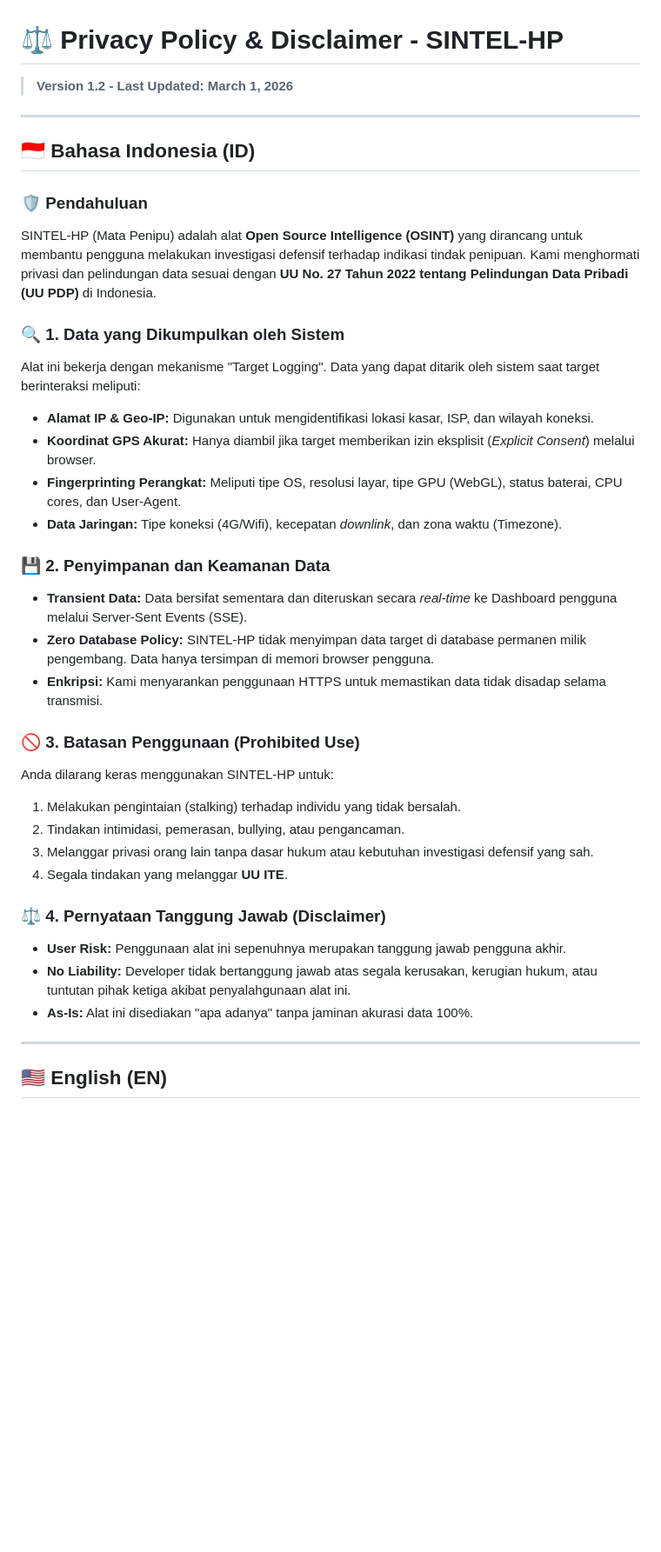
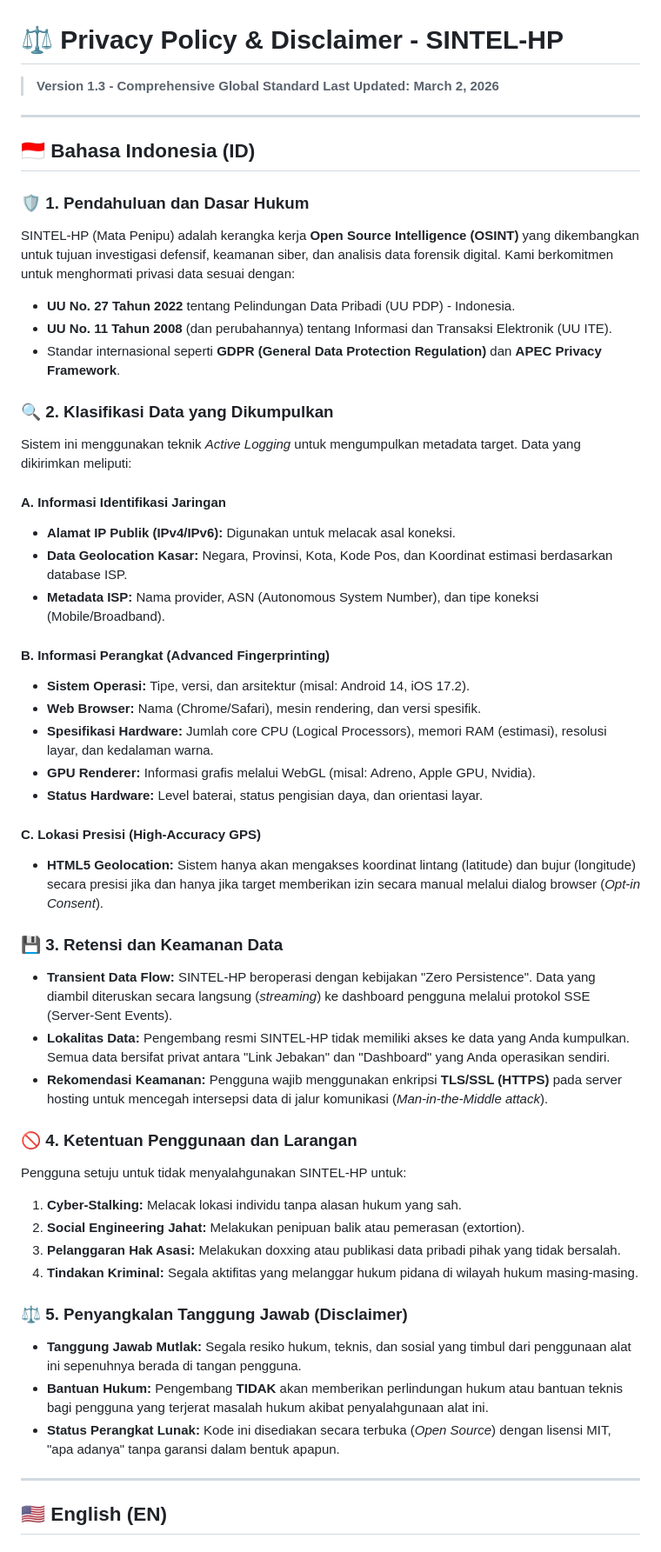
Before and after one commit to errorcript/SINTEL-HP-, a Markdown page: PRIVACY.md, the part around one of its changes. Shown at 87% size. Rendered like a GitHub page; blank space fills up the shorter version.

Commit message:
feat: Massive expansion of bilingual Privacy Policy for elite legal & technical compliance (100+ lines)

```diff
--- a/PRIVACY.md
+++ b/PRIVACY.md
@@ -1,36 +1,51 @@
 # ⚖️ Privacy Policy & Disclaimer - SINTEL-HP
-> **Version 1.2 - Last Updated: March 1, 2026**
+> **Version 1.3 - Comprehensive Global Standard**
+> **Last Updated: March 2, 2026**
 
 ---
 
 ## 🇮🇩 Bahasa Indonesia (ID)
 
-### 🛡️ Pendahuluan
-SINTEL-HP (Mata Penipu) adalah alat **Open Source Intelligence (OSINT)** yang dirancang untuk membantu pengguna melakukan investigasi defensif terhadap indikasi tindak penipuan. Kami menghormati privasi dan pelindungan data sesuai dengan **UU No. 27 Tahun 2022 tentang Pelindungan Data Pribadi (UU PDP)** di Indonesia.
+### 🛡️ 1. Pendahuluan dan Dasar Hukum
+SINTEL-HP (Mata Penipu) adalah kerangka kerja **Open Source Intelligence (OSINT)** yang dikembangkan untuk tujuan investigasi defensif, keamanan siber, dan analisis data forensik digital. Kami berkomitmen untuk menghormati privasi data sesuai dengan:
+- **UU No. 27 Tahun 2022** tentang Pelindungan Data Pribadi (UU PDP) - Indonesia.
+- **UU No. 11 Tahun 2008** (dan perubahannya) tentang Informasi dan Transaksi Elektronik (UU ITE).
+- Standar internasional seperti **GDPR (General Data Protection Regulation)** dan **APEC Privacy Framework**.
 
-### 🔍 1. Data yang Dikumpulkan oleh Sistem
-Alat ini bekerja dengan mekanisme "Target Logging". Data yang dapat ditarik oleh sistem saat target berinteraksi meliputi:
-- **Alamat IP & Geo-IP:** Digunakan untuk mengidentifikasi lokasi kasar, ISP, dan wilayah koneksi.
-- **Koordinat GPS Akurat:** Hanya diambil jika target memberikan izin eksplisit (*Explicit Consent*) melalui browser.
-- **Fingerprinting Perangkat:** Meliputi tipe OS, resolusi layar, tipe GPU (WebGL), status baterai, CPU cores, dan User-Agent.
-- **Data Jaringan:** Tipe koneksi (4G/Wifi), kecepatan *downlink*, dan zona waktu (Timezone).
+### 🔍 2. Klasifikasi Data yang Dikumpulkan
+Sistem ini menggunakan teknik *Active Logging* untuk mengumpulkan metadata target. Data yang dikirimkan meliputi:
 
-### 💾 2. Penyimpanan dan Keamanan Data
-- **Transient Data:** Data bersifat sementara dan diteruskan secara *real-time* ke Dashboard pengguna melalui Server-Sent Events (SSE).
-- **Zero Database Policy:** SINTEL-HP tidak menyimpan data target di database permanen milik pengembang. Data hanya tersimpan di memori browser pengguna.
-- **Enkripsi:** Kami menyarankan penggunaan HTTPS untuk memastikan data tidak disadap selama transmisi.
+#### A. Informasi Identifikasi Jaringan
+- **Alamat IP Publik (IPv4/IPv6):** Digunakan untuk melacak asal koneksi.
+- **Data Geolocation Kasar:** Negara, Provinsi, Kota, Kode Pos, dan Koordinat estimasi berdasarkan database ISP.
+- **Metadata ISP:** Nama provider, ASN (Autonomous System Number), dan tipe koneksi (Mobile/Broadband).
 
-### 🚫 3. Batasan Penggunaan (Prohibited Use)
-Anda dilarang keras menggunakan SINTEL-HP untuk:
-1. Melakukan pengintaian (stalking) terhadap individu yang tidak bersalah.
-2. Tindakan intimidasi, pemerasan, bullying, atau pengancaman.
-3. Melanggar privasi orang lain tanpa dasar hukum atau kebutuhan investigasi defensif yang sah.
-4. Segala tindakan yang melanggar **UU ITE**.
+#### B. Informasi Perangkat (Advanced Fingerprinting)
+- **Sistem Operasi:** Tipe, versi, dan arsitektur (misal: Android 14, iOS 17.2).
+- **Web Browser:** Nama (Chrome/Safari), mesin rendering, dan versi spesifik.
+- **Spesifikasi Hardware:** Jumlah core CPU (Logical Processors), memori RAM (estimasi), resolusi layar, dan kedalaman warna.
+- **GPU Renderer:** Informasi grafis melalui WebGL (misal: Adreno, Apple GPU, Nvidia).
+- **Status Hardware:** Level baterai, status pengisian daya, dan orientasi layar.
 
-### ⚖️ 4. Pernyataan Tanggung Jawab (Disclaimer)
-- **User Risk:** Penggunaan alat ini sepenuhnya merupakan tanggung jawab pengguna akhir.
-- **No Liability:** Developer tidak bertanggung jawab atas segala kerusakan, kerugian hukum, atau tuntutan pihak ketiga akibat penyalahgunaan alat ini.
-- **As-Is:** Alat ini disediakan "apa adanya" tanpa jaminan akurasi data 100%.
+#### C. Lokasi Presisi (High-Accuracy GPS)
+- **HTML5 Geolocation:** Sistem hanya akan mengakses koordinat lintang (latitude) dan bujur (longitude) secara presisi jika dan hanya jika target memberikan izin secara manual melalui dialog browser (*Opt-in Consent*).
+
+### 💾 3. Retensi dan Keamanan Data
+- **Transient Data Flow:** SINTEL-HP beroperasi dengan kebijakan "Zero Persistence". Data yang diambil diteruskan secara langsung (*streaming*) ke dashboard pengguna melalui protokol SSE (Server-Sent Events).
+- **Lokalitas Data:** Pengembang resmi SINTEL-HP tidak memiliki akses ke data yang Anda kumpulkan. Semua data bersifat privat antara "Link Jebakan" dan "Dashboard" yang Anda operasikan sendiri.
+- **Rekomendasi Keamanan:** Pengguna wajib menggunakan enkripsi **TLS/SSL (HTTPS)** pada server hosting untuk mencegah intersepsi data di jalur komunikasi (*Man-in-the-Middle attack*).
+
+### 🚫 4. Ketentuan Penggunaan dan Larangan
+Pengguna setuju untuk tidak menyalahgunakan SINTEL-HP untuk:
+1. **Cyber-Stalking:** Melacak lokasi individu tanpa alasan hukum yang sah.
+2. **Social Engineering Jahat:** Melakukan penipuan balik atau pemerasan (extortion).
+3. **Pelanggaran Hak Asasi:** Melakukan doxxing atau publikasi data pribadi pihak yang tidak bersalah.
+4. **Tindakan Kriminal:** Segala aktifitas yang melanggar hukum pidana di wilayah hukum masing-masing.
+
+### ⚖️ 5. Penyangkalan Tanggung Jawab (Disclaimer)
+- **Tanggung Jawab Mutlak:** Segala resiko hukum, teknis, dan sosial yang timbul dari penggunaan alat ini sepenuhnya berada di tangan pengguna.
+- **Bantuan Hukum:** Pengembang **TIDAK** akan memberikan perlindungan hukum atau bantuan teknis bagi pengguna yang terjerat masalah hukum akibat penyalahgunaan alat ini.
+- **Status Perangkat Lunak:** Kode ini disediakan secara terbuka (*Open Source*) dengan lisensi MIT, "apa adanya" tanpa garansi dalam bentuk apapun.
 
 ---
 
```
Also changed, not shown: other parts of PRIVACY.md (+37 -22 lines).
